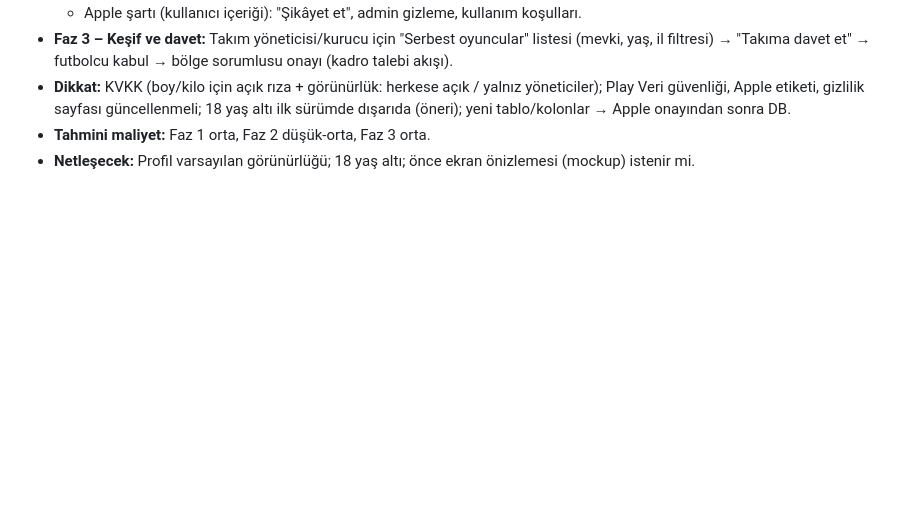
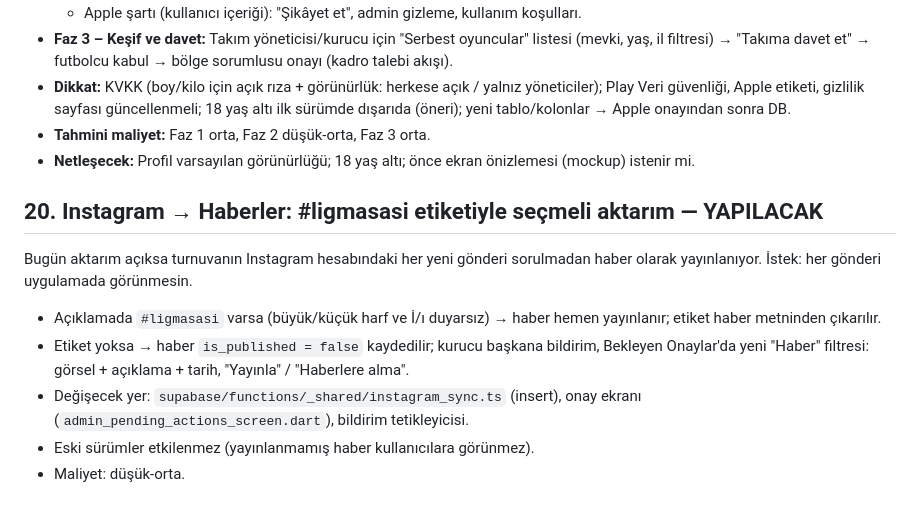
Before and after one commit to raifkeskin/football_tournament, a Markdown page: docs/gelistirme-notlari.md, the part around the change. Drawn GitHub-style; blank space fills up the shorter version.

Commit message:
Not 20: Instagram → Haberler #ligmasasi etiketiyle seçmeli aktarım (yapılacak)
Co-Authored-By: Claude Opus 5.5 <noreply@anthropic.com>

```diff
--- a/docs/gelistirme-notlari.md
+++ b/docs/gelistirme-notlari.md
@@ -205,3 +205,13 @@ Hiçbir takımda kaydı olmayan kişi kendi futbolcu profilini oluşturabilsin,
 - **Dikkat:** KVKK (boy/kilo için açık rıza + görünürlük: herkese açık / yalnız yöneticiler); Play Veri güvenliği, Apple etiketi, gizlilik sayfası güncellenmeli; 18 yaş altı ilk sürümde dışarıda (öneri); yeni tablo/kolonlar → Apple onayından sonra DB.
 - **Tahmini maliyet:** Faz 1 orta, Faz 2 düşük-orta, Faz 3 orta.
 - **Netleşecek:** Profil varsayılan görünürlüğü; 18 yaş altı; önce ekran önizlemesi (mockup) istenir mi.
+
+## 20. Instagram → Haberler: #ligmasasi etiketiyle seçmeli aktarım — YAPILACAK
+
+Bugün aktarım açıksa turnuvanın Instagram hesabındaki her yeni gönderi sorulmadan haber olarak yayınlanıyor. İstek: her gönderi uygulamada görünmesin.
+
+- Açıklamada `#ligmasasi` varsa (büyük/küçük harf ve İ/ı duyarsız) → haber hemen yayınlanır; etiket haber metninden çıkarılır.
+- Etiket yoksa → haber `is_published = false` kaydedilir; kurucu başkana bildirim, Bekleyen Onaylar'da yeni "Haber" filtresi: görsel + açıklama + tarih, "Yayınla" / "Haberlere alma".
+- Değişecek yer: `supabase/functions/_shared/instagram_sync.ts` (insert), onay ekranı (`admin_pending_actions_screen.dart`), bildirim tetikleyicisi.
+- Eski sürümler etkilenmez (yayınlanmamış haber kullanıcılara görünmez).
+- Maliyet: düşük-orta.
```
